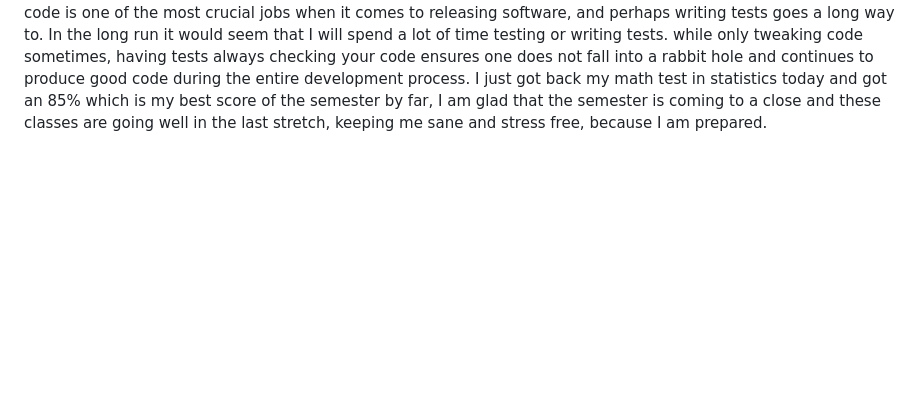
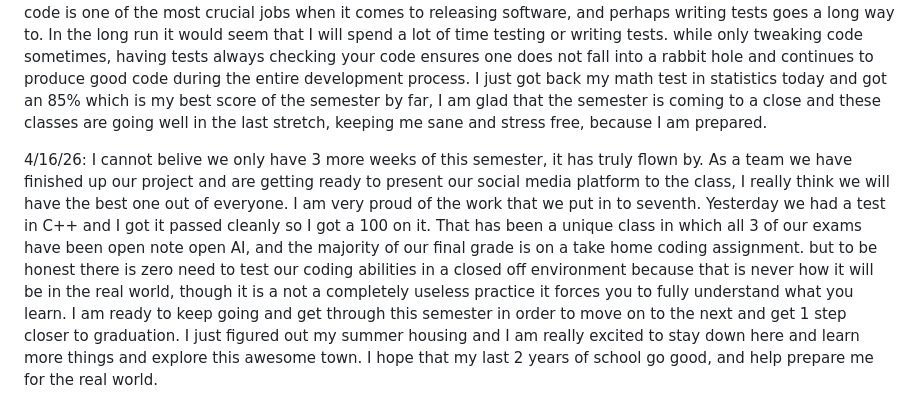
Before and after one commit to maxjh2006/cs2450REMOTE, a Markdown page: personalJournal.md, the part around the change. GitHub-like rendering; blank space fills up the shorter version.

Commit message:
entry 4/16

```diff
--- a/personalJournal.md
+++ b/personalJournal.md
@@ -34,3 +34,6 @@ Date 1/23/25:
 
 4/9/26:
     this week we finished up our website and implemented our selenium testing into github so every commit either passes or fails tests in order to ensure our website is staying working. This is a super nice way to develop because you do not have to go through and manually test each issue and instead can automatically see the results and where the issue lies specifically. I can see this being a huge part of the job that I may work, of course testing code is one of the most crucial jobs when it comes to releasing software, and perhaps writing tests goes a long way to. In the long run it would seem that I will spend a lot of time testing or writing tests. while only tweaking code sometimes, having tests always checking your code ensures one does not fall into a rabbit hole and continues to produce good code during the entire development process. I just got back my math test in statistics today and got an 85% which is my best score of the semester by far, I am glad that the semester is coming to a close and these classes are going well in the last stretch, keeping me sane and stress free, because I am prepared.
+
+4/16/26:
+    I cannot belive we only have 3 more weeks of this semester, it has truly flown by. As a team we have finished up our project and are getting ready to present our social media platform to the class, I really think we will have the best one out of everyone. I am very proud of the work that we put in to seventh. Yesterday we had a test in C++ and I got it passed cleanly so I got a 100 on it. That has been a unique class in which all 3 of our exams have been open note open AI, and the majority of our final grade is on a take home coding assignment. but to be honest there is zero need to test our coding abilities in a closed off environment because that is never how it will be in the real world, though it is a not a completely useless practice it forces you to fully understand what you learn. I am ready to keep going and get through this semester in order to move on to the next and get 1 step closer to graduation. I just figured out my summer housing and I am really excited to stay down here and learn more things and explore this awesome town. I hope that my last 2 years of school go good, and help prepare me for the real world.
```
